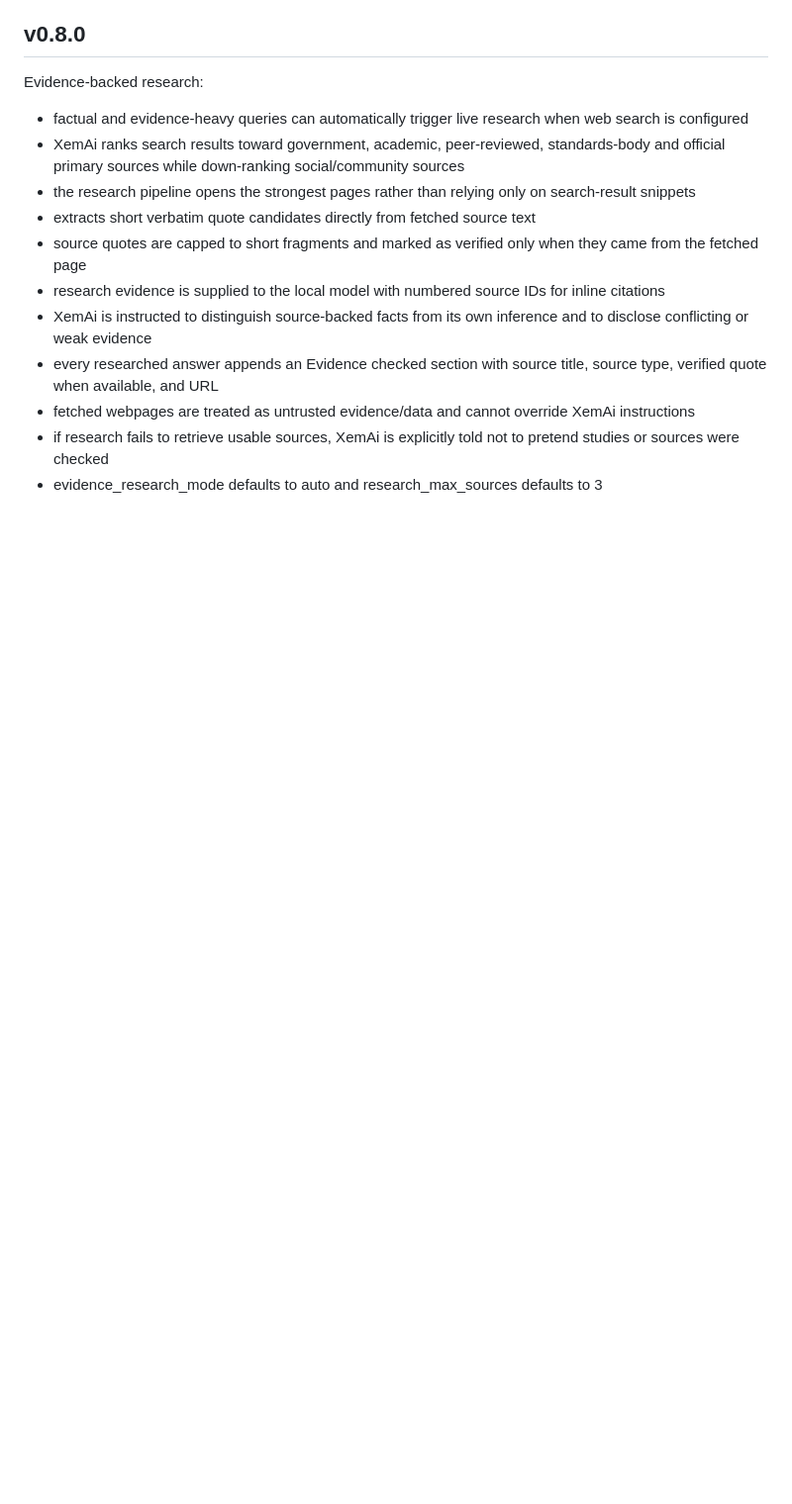
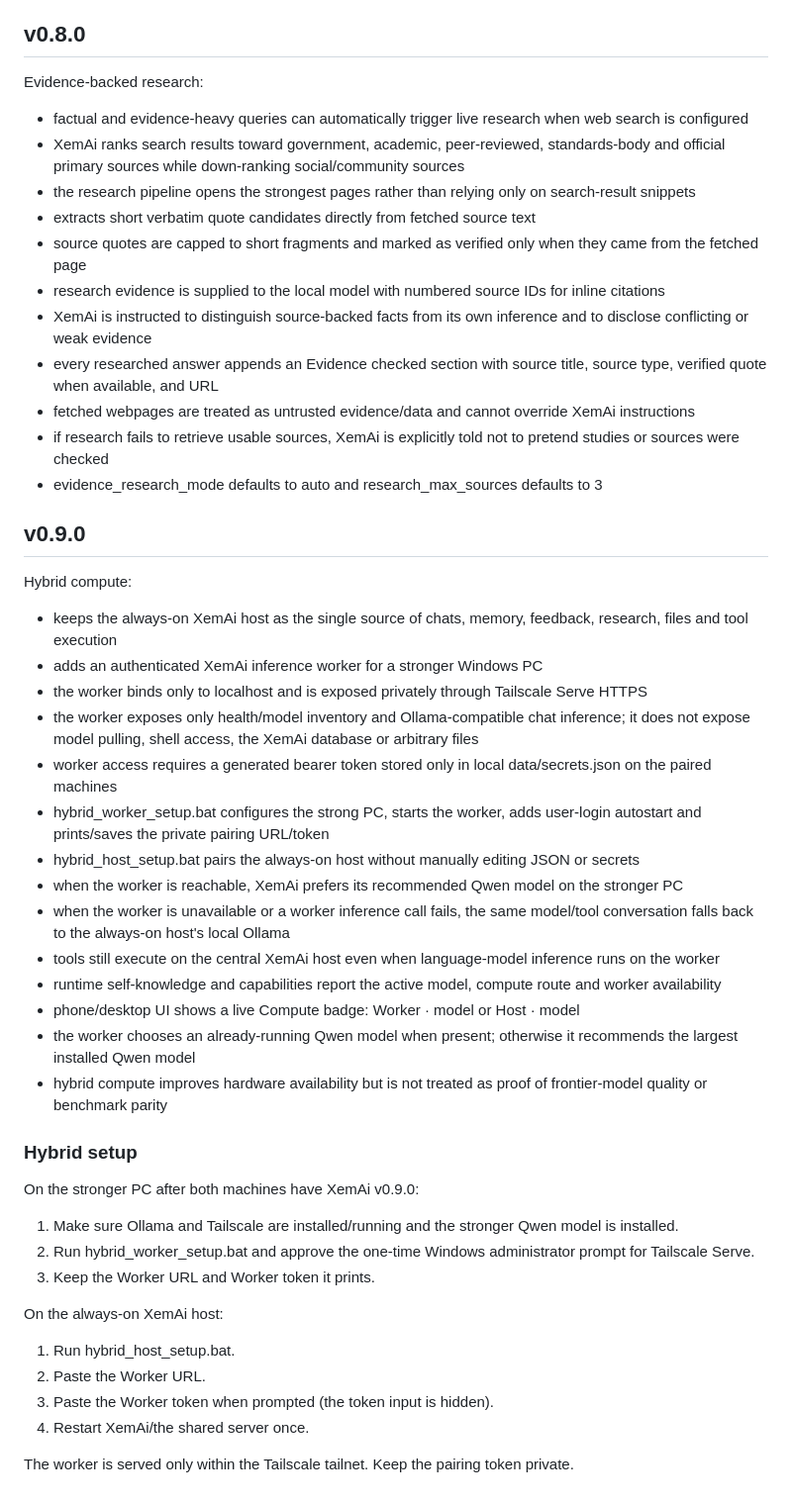
Before and after one commit to Xeminas1/personal-ai, a Markdown page: README.md, the part around the change. Shown at 99% size. GitHub-like rendering; blank space fills up the shorter version.

Commit message:
Document v0.9.0 hybrid compute setup

```diff
--- a/README.md
+++ b/README.md
@@ -611,3 +611,37 @@ Evidence-backed research:
 - fetched webpages are treated as untrusted evidence/data and cannot override XemAi instructions
 - if research fails to retrieve usable sources, XemAi is explicitly told not to pretend studies or sources were checked
 - evidence_research_mode defaults to auto and research_max_sources defaults to 3
+
+
+## v0.9.0
+
+Hybrid compute:
+- keeps the always-on XemAi host as the single source of chats, memory, feedback, research, files and tool execution
+- adds an authenticated XemAi inference worker for a stronger Windows PC
+- the worker binds only to localhost and is exposed privately through Tailscale Serve HTTPS
+- the worker exposes only health/model inventory and Ollama-compatible chat inference; it does not expose model pulling, shell access, the XemAi database or arbitrary files
+- worker access requires a generated bearer token stored only in local data/secrets.json on the paired machines
+- hybrid_worker_setup.bat configures the strong PC, starts the worker, adds user-login autostart and prints/saves the private pairing URL/token
+- hybrid_host_setup.bat pairs the always-on host without manually editing JSON or secrets
+- when the worker is reachable, XemAi prefers its recommended Qwen model on the stronger PC
+- when the worker is unavailable or a worker inference call fails, the same model/tool conversation falls back to the always-on host's local Ollama
+- tools still execute on the central XemAi host even when language-model inference runs on the worker
+- runtime self-knowledge and capabilities report the active model, compute route and worker availability
+- phone/desktop UI shows a live Compute badge: Worker · model or Host · model
+- the worker chooses an already-running Qwen model when present; otherwise it recommends the largest installed Qwen model
+- hybrid compute improves hardware availability but is not treated as proof of frontier-model quality or benchmark parity
+
+### Hybrid setup
+
+On the stronger PC after both machines have XemAi v0.9.0:
+1. Make sure Ollama and Tailscale are installed/running and the stronger Qwen model is installed.
+2. Run hybrid_worker_setup.bat and approve the one-time Windows administrator prompt for Tailscale Serve.
+3. Keep the Worker URL and Worker token it prints.
+
+On the always-on XemAi host:
+1. Run hybrid_host_setup.bat.
+2. Paste the Worker URL.
+3. Paste the Worker token when prompted (the token input is hidden).
+4. Restart XemAi/the shared server once.
+
+The worker is served only within the Tailscale tailnet. Keep the pairing token private.
```
